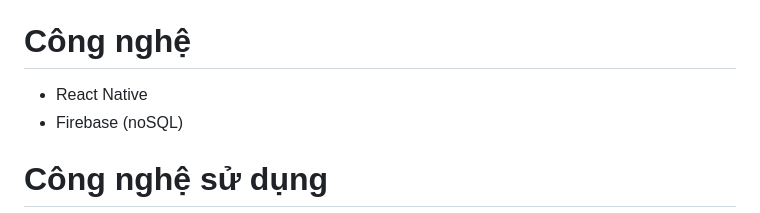
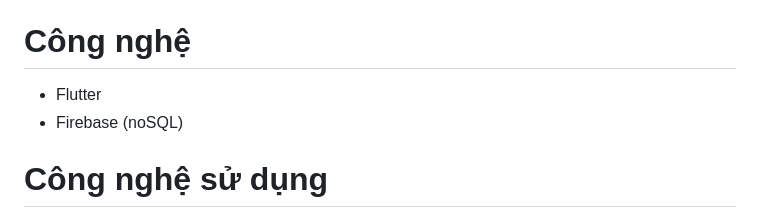
Before and after one commit to tnnHiu/task_management_app, a Markdown page: README.md, the part around the change. Rendered like a GitHub page.

```diff
--- a/README.md
+++ b/README.md
@@ -48,7 +48,7 @@
 - Tích hợp với ứng dụng quản lý tài liệu: Như Google Drive, Dropbox để đính kèm tài liệu liên quan đến nhiệm vụ/sự kiện
 
 # Công nghệ
-- React Native
+- Flutter
 - Firebase (noSQL)
 
 # Công nghệ sử dụng
```
